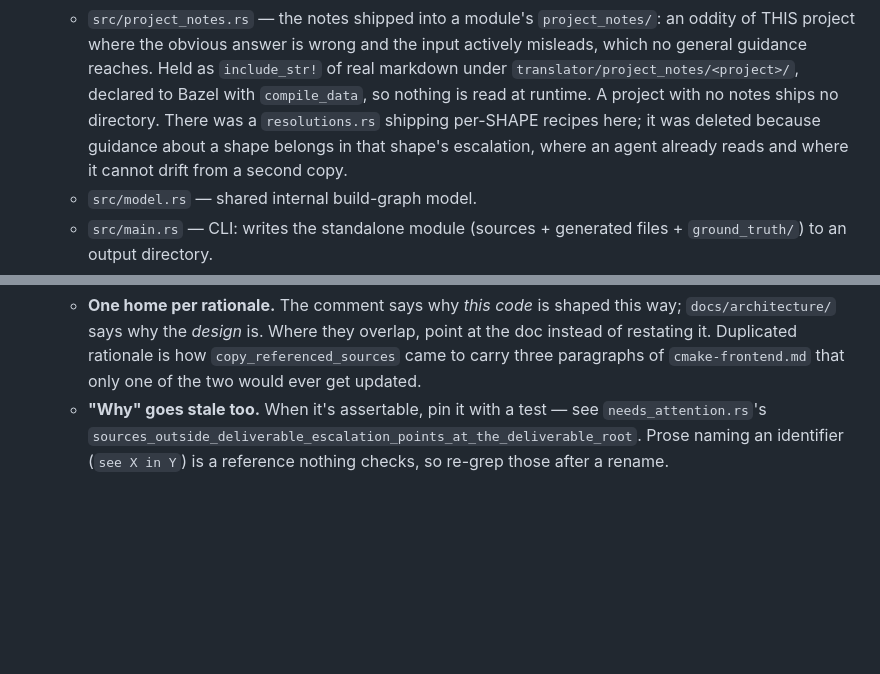
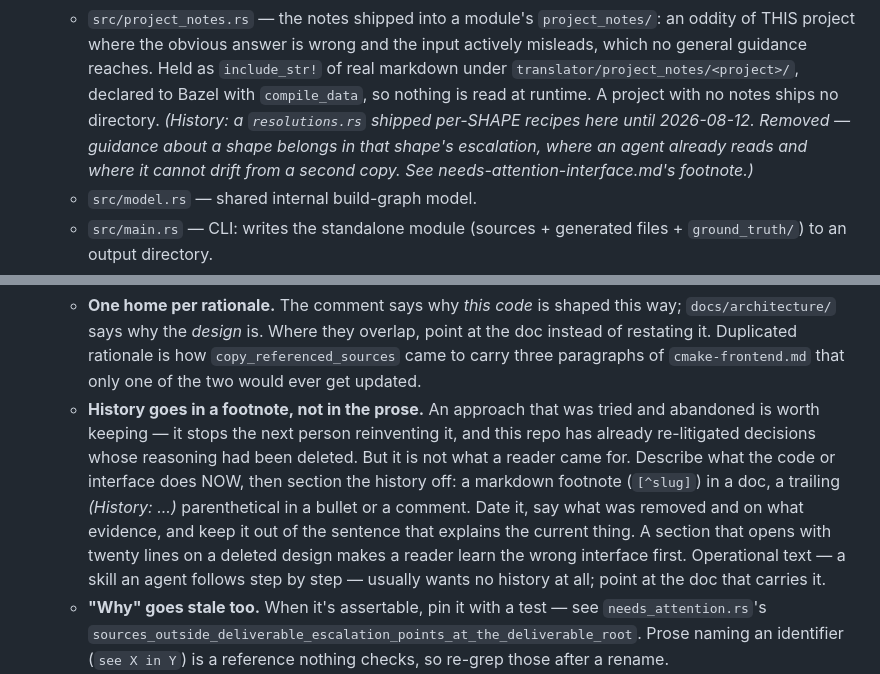
Before and after one commit to reutermj/bazelifier, a Markdown page: CLAUDE.md, 2 parts joined by grey strips. Drawn GitHub-style; blank space fills up the shorter version.

```diff
--- a/CLAUDE.md
+++ b/CLAUDE.md
@@ -128,10 +128,11 @@ source in every fixture build.
     reaches. Held as `include_str!` of real markdown under
     `translator/project_notes/<project>/`, declared to Bazel with
     `compile_data`, so nothing is read at runtime. A project with no notes
-    ships no directory. There was a `resolutions.rs` shipping per-SHAPE
-    recipes here; it was deleted because guidance about a shape belongs in
-    that shape's escalation, where an agent already reads and where it
-    cannot drift from a second copy.
+    ships no directory.
+    *(History: a `resolutions.rs` shipped per-SHAPE recipes here until
+    2026-08-12. Removed — guidance about a shape belongs in that shape's
+    escalation, where an agent already reads and where it cannot drift from
+    a second copy. See needs-attention-interface.md's footnote.)*
   - `src/model.rs` — shared internal build-graph model.
   - `src/main.rs` — CLI: writes the standalone module (sources +
     generated files + `ground_truth/`) to an output directory.
@@ -296,6 +297,18 @@ source in every fixture build.
     rationale is how `copy_referenced_sources` came to carry three
     paragraphs of `cmake-frontend.md` that only one of the two would ever
     get updated.
+  - **History goes in a footnote, not in the prose.** An approach that was
+    tried and abandoned is worth keeping — it stops the next person
+    reinventing it, and this repo has already re-litigated decisions whose
+    reasoning had been deleted. But it is not what a reader came for.
+    Describe what the code or interface does NOW, then section the history
+    off: a markdown footnote (`[^slug]`) in a doc, a trailing
+    *(History: ...)* parenthetical in a bullet or a comment. Date it, say
+    what was removed and on what evidence, and keep it out of the sentence
+    that explains the current thing. A section that opens with twenty lines
+    on a deleted design makes a reader learn the wrong interface first.
+    Operational text — a skill an agent follows step by step — usually
+    wants no history at all; point at the doc that carries it.
   - **"Why" goes stale too.** When it's assertable, pin it with a test —
     see `needs_attention.rs`'s
     `sources_outside_deliverable_escalation_points_at_the_deliverable_root`.
```
Also changed, not shown: docs/architecture/needs-attention-interface.md (+15 -25 lines), 1 other file.
